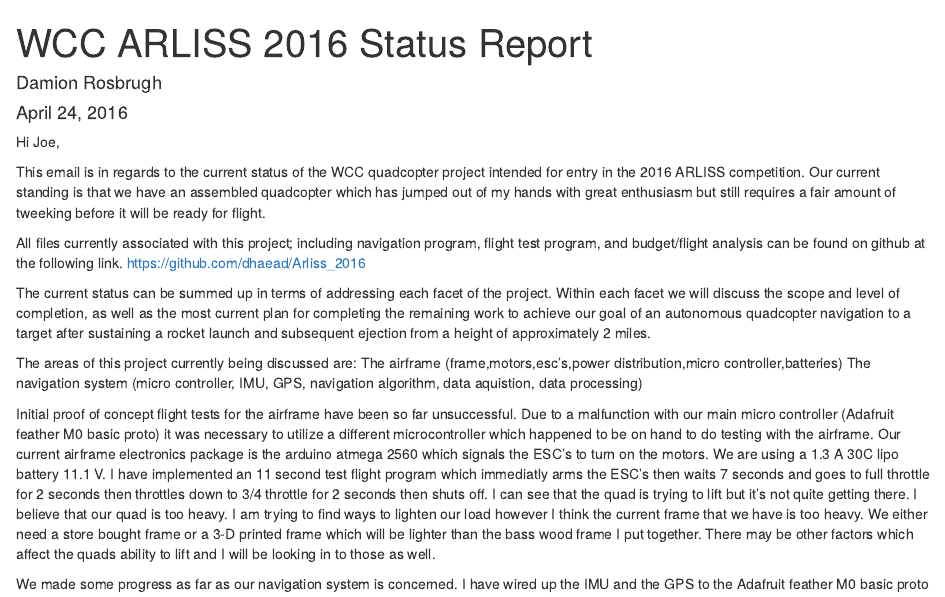
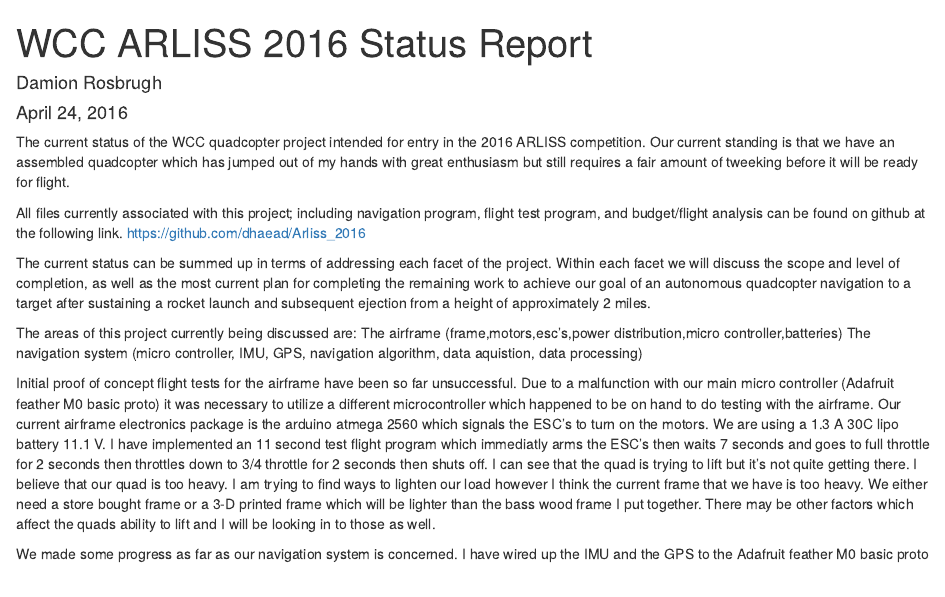
Before and after one commit to dhaead/Arliss_2016, an R Markdown document (2016 ARLISS status.Rmd): the page in a window 1100 px wide, from its top. Rendered offline with R 4.5, knitr and Pandoc, with nearby package versions.

Commit message:
updates to status
removed some useless information

```diff
--- a/2016 ARLISS status.Rmd
+++ b/2016 ARLISS status.Rmd
@@ -4,10 +4,7 @@ author: "Damion Rosbrugh"
 date: "April 24, 2016"
 output: html_document
 ---
-
-Hi Joe,
-
-This email is in regards to the current status of the WCC quadcopter project intended for entry in the 2016 ARLISS competition.
+The current status of the WCC quadcopter project intended for entry in the 2016 ARLISS competition.
 Our current standing is that we have an assembled quadcopter which has jumped out of my hands with great enthusiasm but still
 requires a fair amount of tweeking before it will be ready for flight.
 
```
Also changed, not shown: 2016_ARLISS_status.html (added), geogebra-export2.png (added), geogebra-simplified.png (added).
